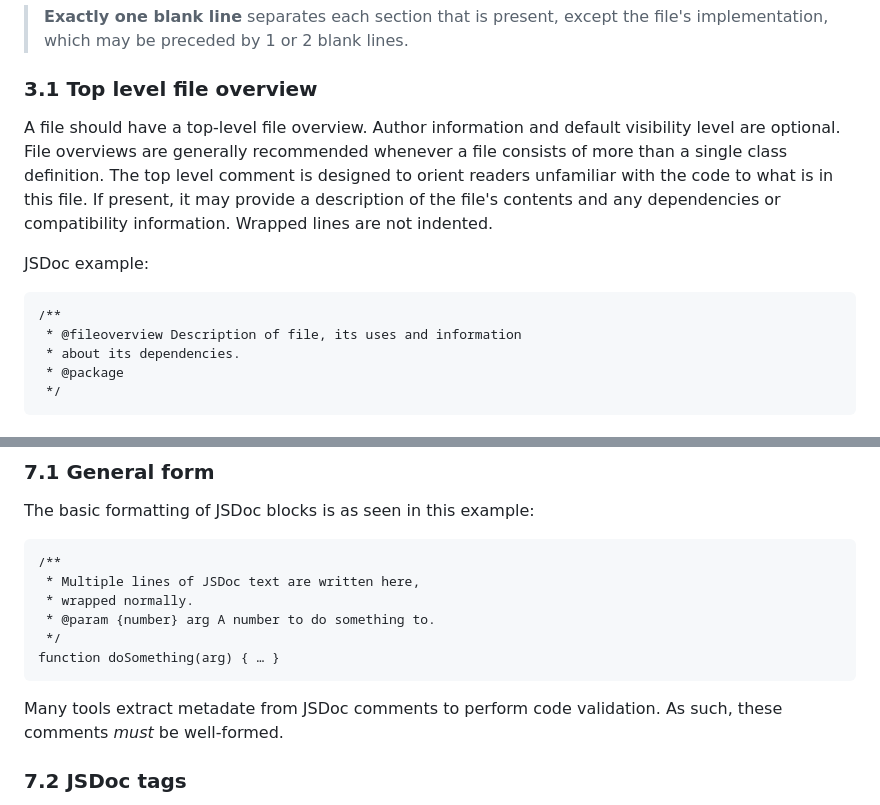
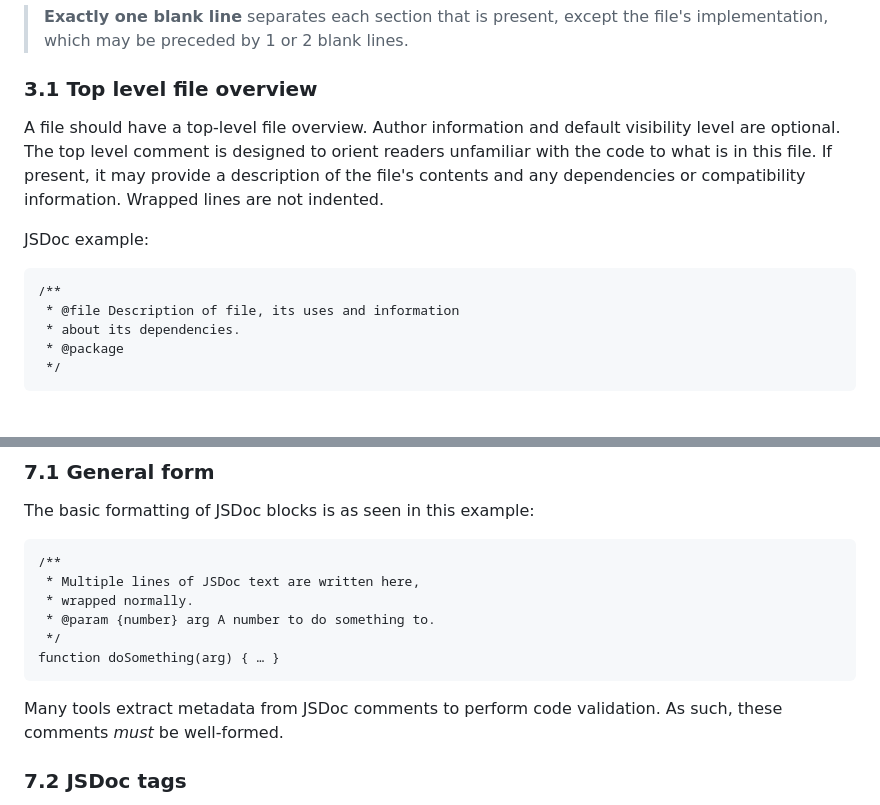
Before and after one commit to cse110-sp24-group4/cse110-sp24-group4, a Markdown page: docs/styleguide-js.md, 2 parts joined by grey strips. Drawn GitHub-style.

Commit message:
updated requirement for @file JSDoc instead of @fileoverview

````diff
--- a/docs/styleguide-js.md
+++ b/docs/styleguide-js.md
@@ -91,13 +91,13 @@ Files consist of the following, **in order**:
 
 ### 3.1 Top level file overview
 
-A file should have a top-level file overview. Author information and default visibility level are optional. File overviews are generally recommended whenever a file consists of more than a single class definition. The top level comment is designed to orient readers unfamiliar with the code to what is in this file. If present, it may provide a description of the file's contents and any dependencies or compatibility information. Wrapped lines are not indented.
+A file should have a top-level file overview. Author information and default visibility level are optional. The top level comment is designed to orient readers unfamiliar with the code to what is in this file. If present, it may provide a description of the file's contents and any dependencies or compatibility information. Wrapped lines are not indented.
 
 JSDoc example:
 
 ```
 /**
- * @fileoverview Description of file, its uses and information
+ * @file Description of file, its uses and information
  * about its dependencies.
  * @package
  */
@@ -632,7 +632,7 @@ The basic formatting of JSDoc blocks is as seen in this example:
 function doSomething(arg) { … }
 ```
 
-Many tools extract metadate from JSDoc comments to perform code validation. As such, these comments _must_ be well-formed.
+Many tools extract metadata from JSDoc comments to perform code validation. As such, these comments _must_ be well-formed.
 
 ### 7.2 JSDoc tags
 
````
